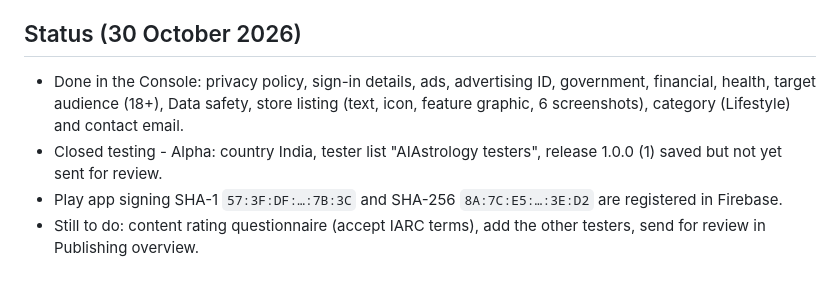
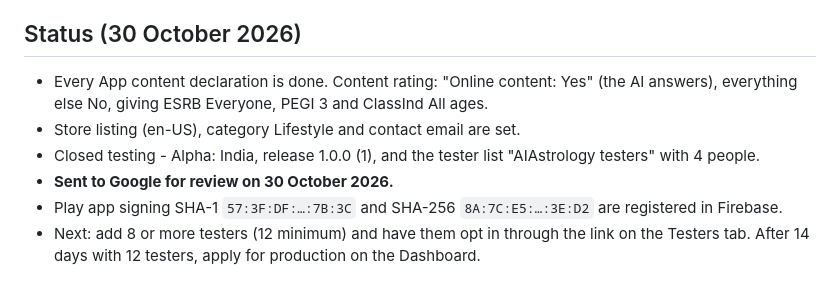
Before and after one commit to Shreesh68/Astroapp, a Markdown page: docs/play-store.md, the part around the change. Rendered like a GitHub page.

Commit message:
Play Store: closed test sent for review
Co-Authored-By: Claude Opus 5.5 <noreply@anthropic.com>

```diff
--- a/docs/play-store.md
+++ b/docs/play-store.md
@@ -109,7 +109,9 @@ Answer **No** to processed ephemerally only where the data is stored in the acco
 
 ## Status (30 October 2026)
 
-- Done in the Console: privacy policy, sign-in details, ads, advertising ID, government, financial, health, target audience (18+), Data safety, store listing (text, icon, feature graphic, 6 screenshots), category (Lifestyle) and contact email.
-- Closed testing - Alpha: country India, tester list "AIAstrology testers", release 1.0.0 (1) saved but not yet sent for review.
+- Every App content declaration is done. Content rating: "Online content: Yes" (the AI answers), everything else No, giving ESRB Everyone, PEGI 3 and ClassInd All ages.
+- Store listing (en-US), category Lifestyle and contact email are set.
+- Closed testing - Alpha: India, release 1.0.0 (1), and the tester list "AIAstrology testers" with 4 people.
+- **Sent to Google for review on 30 October 2026.**
 - Play app signing SHA-1 `57:3F:DF:…:7B:3C` and SHA-256 `8A:7C:E5:…:3E:D2` are registered in Firebase.
-- Still to do: content rating questionnaire (accept IARC terms), add the other testers, send for review in Publishing overview.
+- Next: add 8 or more testers (12 minimum) and have them opt in through the link on the Testers tab. After 14 days with 12 testers, apply for production on the Dashboard.
```
